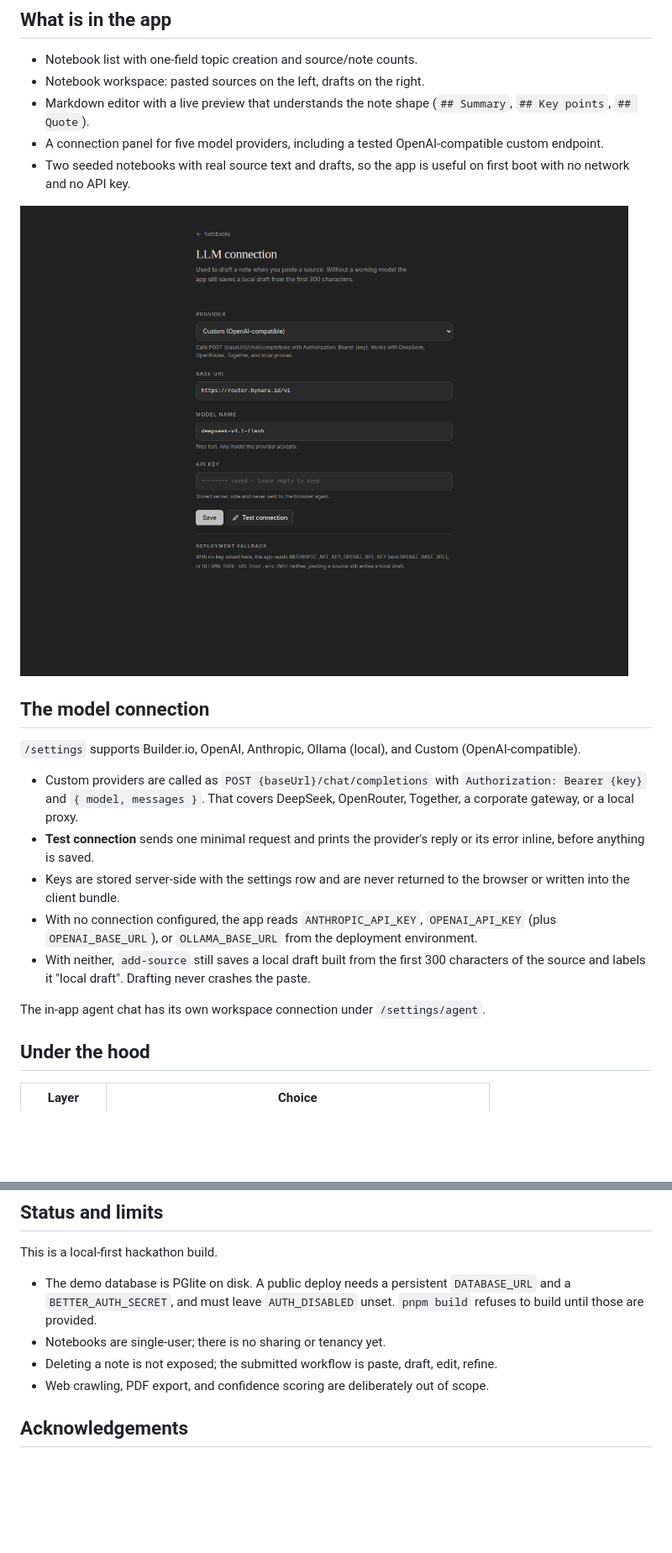
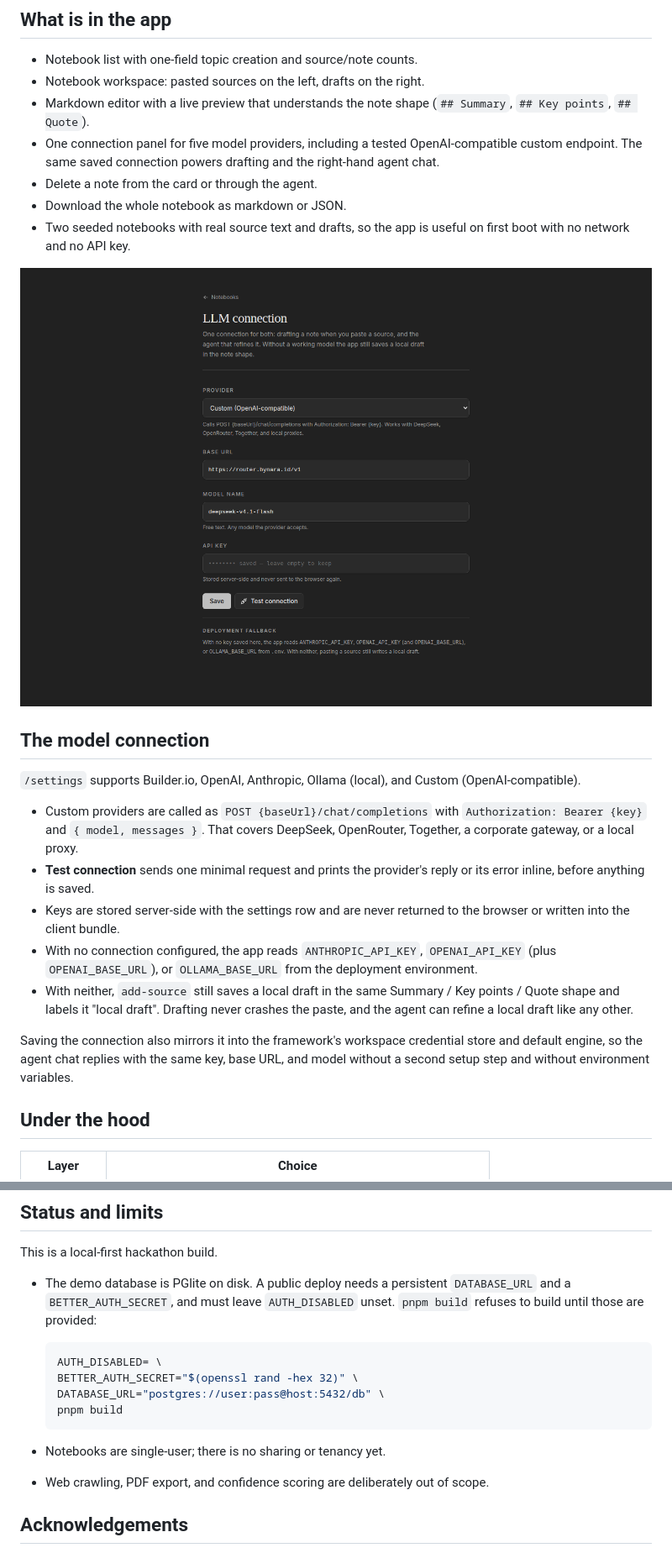
Before and after one commit to Nassami1/research-notebook, a Markdown page: README.md, 2 parts joined by grey strips. Shown at 84% size. GitHub-like rendering; pictures changed too: docs/screenshots/settings.png; blank space fills up the shorter version.

````diff
--- a/README.md
+++ b/README.md
@@ -50,8 +51,11 @@ you use it: "Saved, the agent reads this same row."
 - Notebook workspace: pasted sources on the left, drafts on the right.
 - Markdown editor with a live preview that understands the note shape
   (`## Summary`, `## Key points`, `## Quote`).
-- A connection panel for five model providers, including a tested
-  OpenAI-compatible custom endpoint.
+- One connection panel for five model providers, including a tested
+  OpenAI-compatible custom endpoint. The same saved connection powers drafting
+  and the right-hand agent chat.
+- Delete a note from the card or through the agent.
+- Download the whole notebook as markdown or JSON.
 - Two seeded notebooks with real source text and drafts, so the app is useful on
   first boot with no network and no API key.
 
@@ -72,11 +76,13 @@ you use it: "Saved, the agent reads this same row."
 - With no connection configured, the app reads `ANTHROPIC_API_KEY`,
   `OPENAI_API_KEY` (plus `OPENAI_BASE_URL`), or `OLLAMA_BASE_URL` from the
   deployment environment.
-- With neither, `add-source` still saves a local draft built from the first 300
-  characters of the source and labels it "local draft". Drafting never crashes
-  the paste.
+- With neither, `add-source` still saves a local draft in the same
+  Summary / Key points / Quote shape and labels it "local draft". Drafting never
+  crashes the paste, and the agent can refine a local draft like any other.
 
-The in-app agent chat has its own workspace connection under `/settings/agent`.
+Saving the connection also mirrors it into the framework's workspace credential
+store and default engine, so the agent chat replies with the same key, base URL,
+and model without a second setup step and without environment variables.
 
 ## Under the hood
 
@@ -162,10 +170,15 @@ This is a local-first hackathon build.
 
 - The demo database is PGlite on disk. A public deploy needs a persistent
   `DATABASE_URL` and a `BETTER_AUTH_SECRET`, and must leave `AUTH_DISABLED`
-  unset. `pnpm build` refuses to build until those are provided.
+  unset. `pnpm build` refuses to build until those are provided:
+
+  ```bash
+  AUTH_DISABLED= \
+  BETTER_AUTH_SECRET="$(openssl rand -hex 32)" \
+  DATABASE_URL="postgres://user:pass@host:5432/db" \
+  pnpm build
+  ```
 - Notebooks are single-user; there is no sharing or tenancy yet.
-- Deleting a note is not exposed; the submitted workflow is paste, draft, edit,
-  refine.
 - Web crawling, PDF export, and confidence scoring are deliberately out of
   scope.
 
````
Also changed, not shown: other parts of README.md (+4 -1 lines), AGENTS.md (+4 -2 lines), DEMO.md (+2 -1 lines), docs/screenshots/notebook.png, 14 other files.
